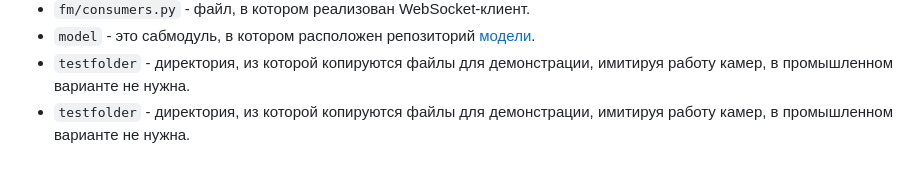
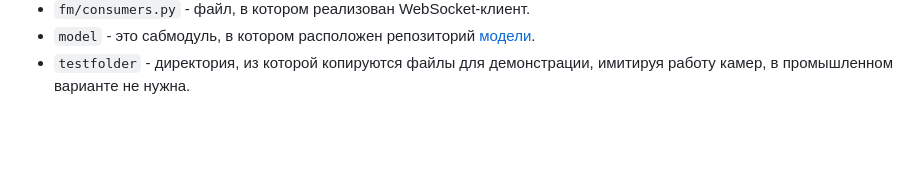
Before and after one commit to sadevans/BackWPDD, a Markdown page: README.md, the part around the change. Rendered like a GitHub page; blank space fills up the shorter version.

```diff
--- a/README.md
+++ b/README.md
@@ -213,4 +213,3 @@ docker compose up -d
 - `fm/consumers.py` - файл, в котором реализован WebSocket-клиент.
 - `model` - это сабмодуль, в котором расположен репозиторий [модели](https://github.com/sadevans/WPDD).
 - `testfolder` - директория, из которой копируются файлы для демонстрации, имитируя работу камер, в промышленном варианте не нужна.
-- `testfolder` - директория, из которой копируются файлы для демонстрации, имитируя работу камер, в промышленном варианте не нужна.
```
